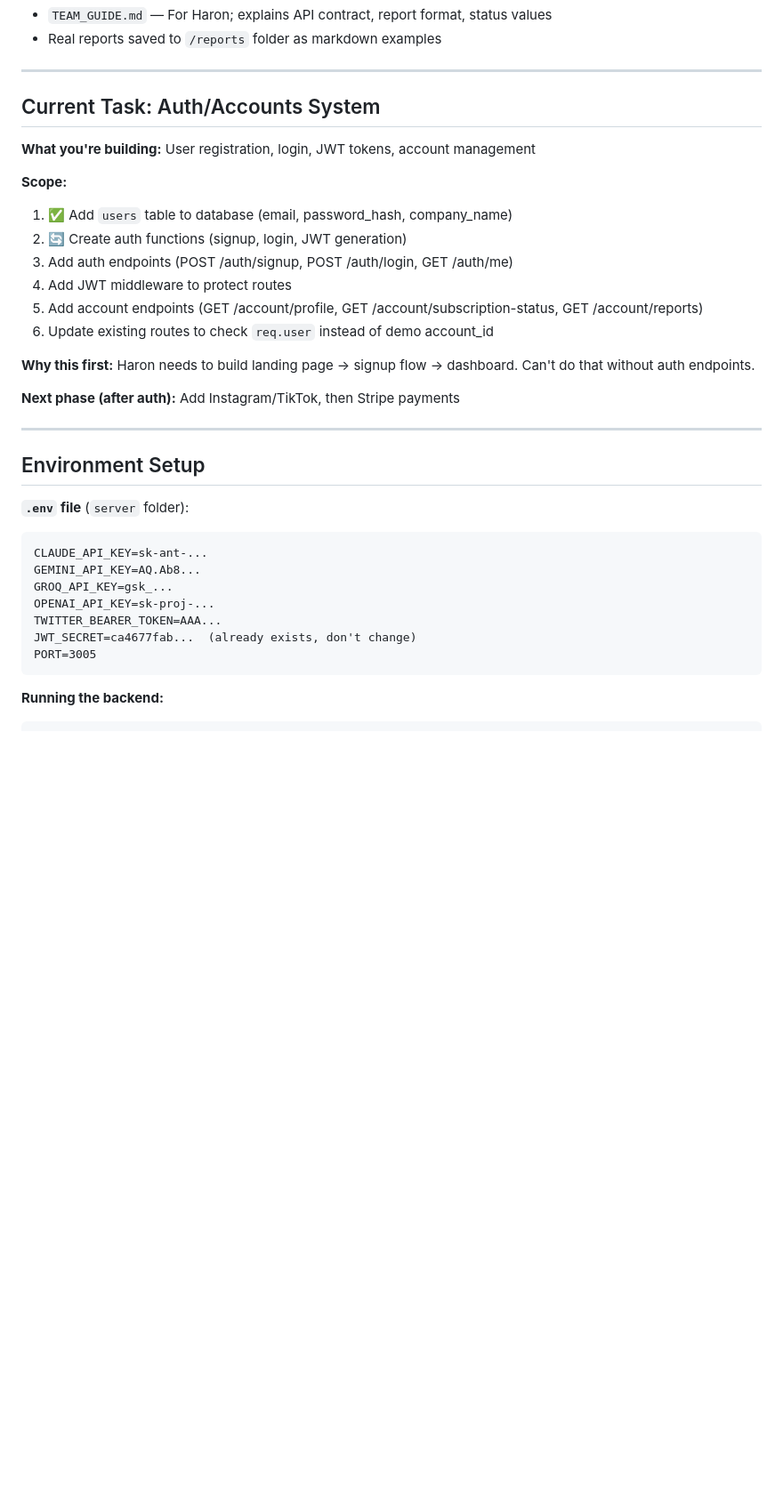
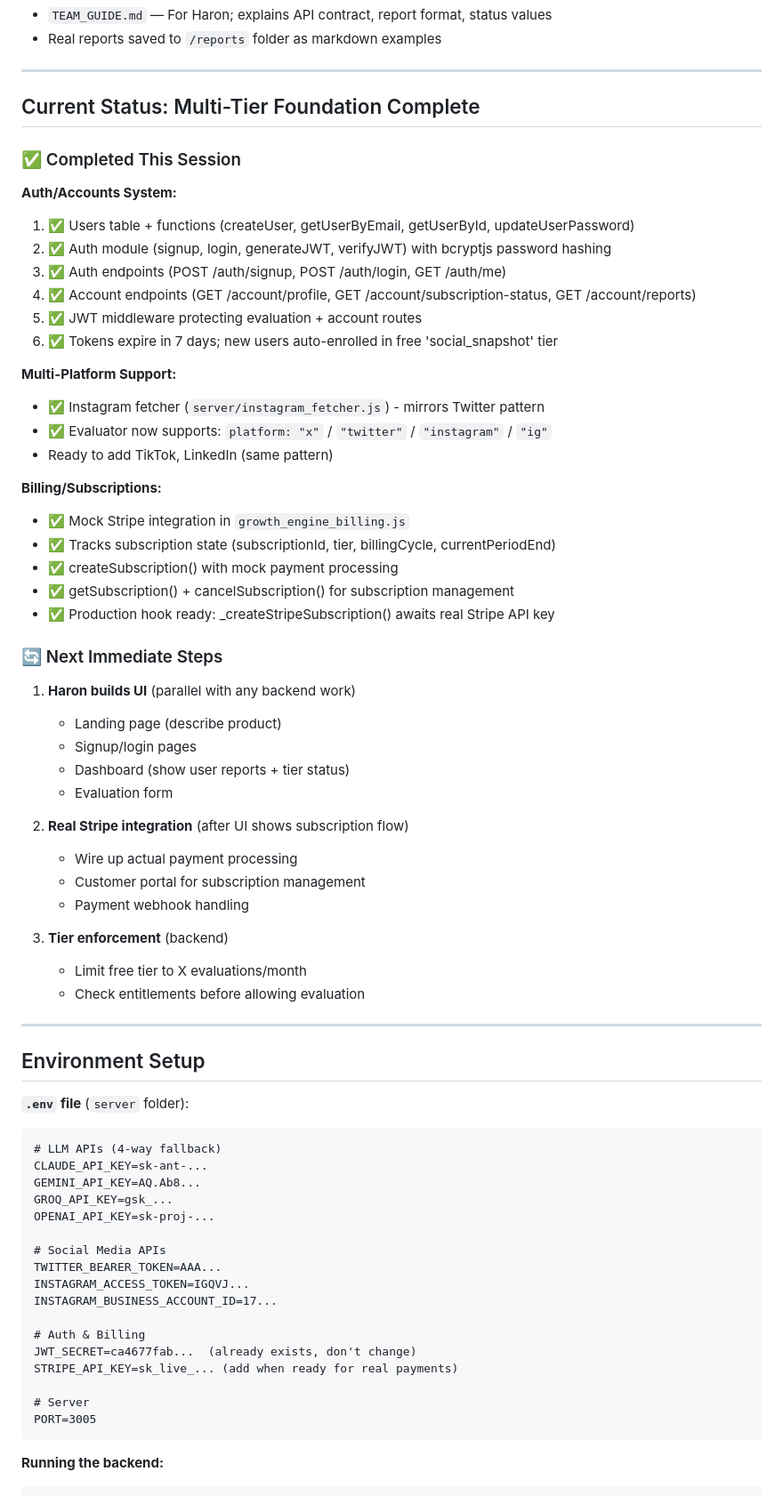
Before and after one commit to Futreeng/evaluation-engine, a Markdown page: CONTEXT_HANDOFF.md, the part around one of its changes. Shown at 89% size. GitHub-like rendering; blank space fills up the shorter version.

````diff
--- a/CONTEXT_HANDOFF.md
+++ b/CONTEXT_HANDOFF.md
@@ -60,21 +60,46 @@
 
 ---
 
-## Current Task: Auth/Accounts System
+## Current Status: Multi-Tier Foundation Complete
 
-**What you're building:** User registration, login, JWT tokens, account management
+### ✅ Completed This Session
 
-**Scope:**
-1. ✅ Add `users` table to database (email, password_hash, company_name)
-2. 🔄 Create auth functions (signup, login, JWT generation)
-3. Add auth endpoints (POST /auth/signup, POST /auth/login, GET /auth/me)
-4. Add JWT middleware to protect routes
-5. Add account endpoints (GET /account/profile, GET /account/subscription-status, GET /account/reports)
-6. Update existing routes to check `req.user` instead of demo account_id
+**Auth/Accounts System:**
+1. ✅ Users table + functions (createUser, getUserByEmail, getUserById, updateUserPassword)
+2. ✅ Auth module (signup, login, generateJWT, verifyJWT) with bcryptjs password hashing
+3. ✅ Auth endpoints (POST /auth/signup, POST /auth/login, GET /auth/me)
+4. ✅ Account endpoints (GET /account/profile, GET /account/subscription-status, GET /account/reports)
+5. ✅ JWT middleware protecting evaluation + account routes
+6. ✅ Tokens expire in 7 days; new users auto-enrolled in free 'social_snapshot' tier
 
-**Why this first:** Haron needs to build landing page → signup flow → dashboard. Can't do that without auth endpoints.
+**Multi-Platform Support:**
+- ✅ Instagram fetcher (`server/instagram_fetcher.js`) - mirrors Twitter pattern
+- ✅ Evaluator now supports: `platform: "x"` / `"twitter"` / `"instagram"` / `"ig"`
+- Ready to add TikTok, LinkedIn (same pattern)
 
-**Next phase (after auth):** Add Instagram/TikTok, then Stripe payments
+**Billing/Subscriptions:**
+- ✅ Mock Stripe integration in `growth_engine_billing.js`
+- ✅ Tracks subscription state (subscriptionId, tier, billingCycle, currentPeriodEnd)
+- ✅ createSubscription() with mock payment processing
+- ✅ getSubscription() + cancelSubscription() for subscription management
+- ✅ Production hook ready: _createStripeSubscription() awaits real Stripe API key
+
+### 🔄 Next Immediate Steps
+
+1. **Haron builds UI** (parallel with any backend work)
+   - Landing page (describe product)
+   - Signup/login pages
+   - Dashboard (show user reports + tier status)
+   - Evaluation form
+
+2. **Real Stripe integration** (after UI shows subscription flow)
+   - Wire up actual payment processing
+   - Customer portal for subscription management
+   - Payment webhook handling
+
+3. **Tier enforcement** (backend)
+   - Limit free tier to X evaluations/month
+   - Check entitlements before allowing evaluation
 
 ---
 
@@ -82,12 +107,22 @@
 
 **`.env` file** (`server` folder):
 ```
+# LLM APIs (4-way fallback)
 CLAUDE_API_KEY=sk-ant-...
 GEMINI_API_KEY=AQ.Ab8...
 GROQ_API_KEY=gsk_...
 OPENAI_API_KEY=sk-proj-...
+
+# Social Media APIs
 TWITTER_BEARER_TOKEN=AAA...
+INSTAGRAM_ACCESS_TOKEN=IGQVJ...
+INSTAGRAM_BUSINESS_ACCOUNT_ID=17...
+
+# Auth & Billing
 JWT_SECRET=ca4677fab...  (already exists, don't change)
+STRIPE_API_KEY=sk_live_... (add when ready for real payments)
+
+# Server
 PORT=3005
 ```
 
````
Also changed, not shown: other parts of CONTEXT_HANDOFF.md (+84 -64 lines).
